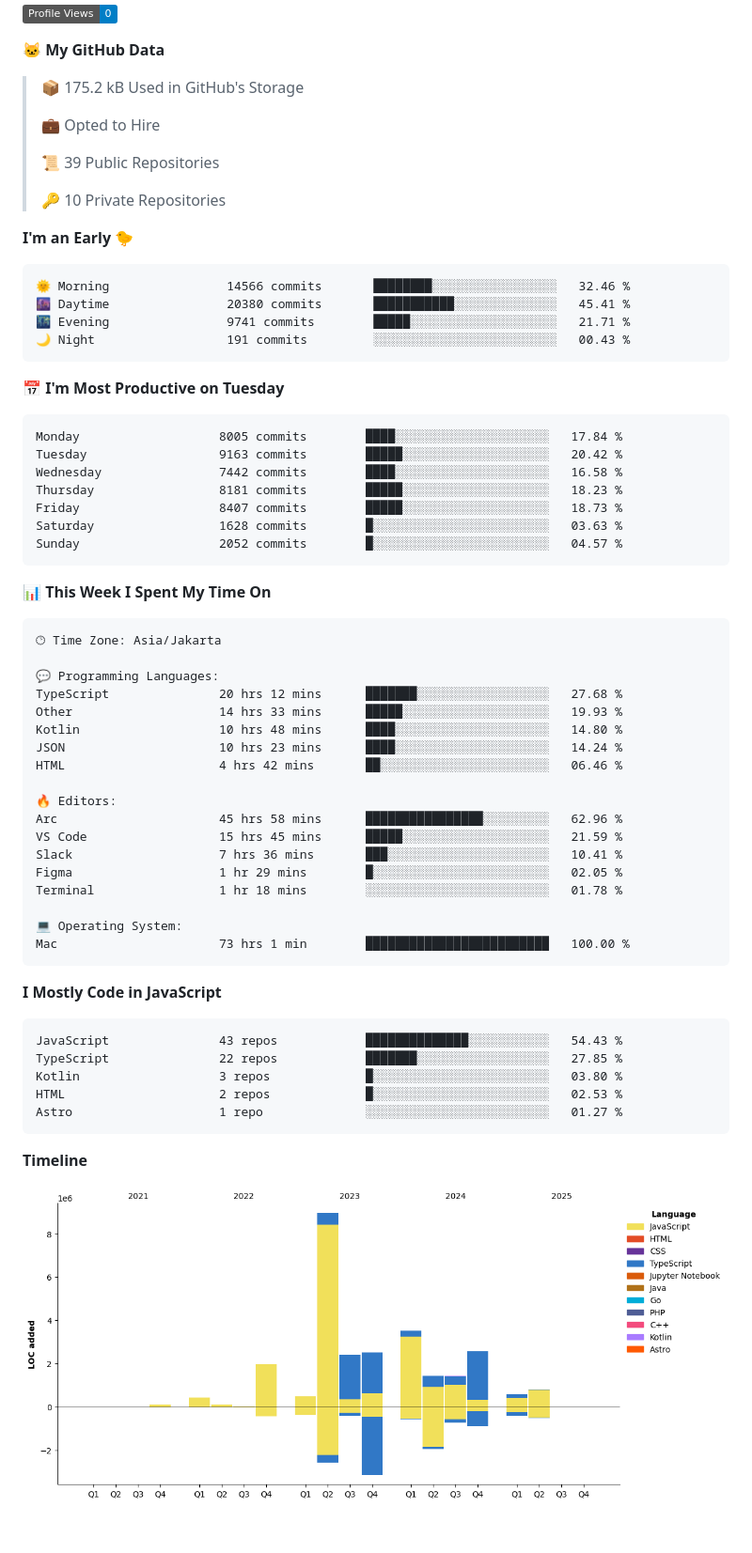
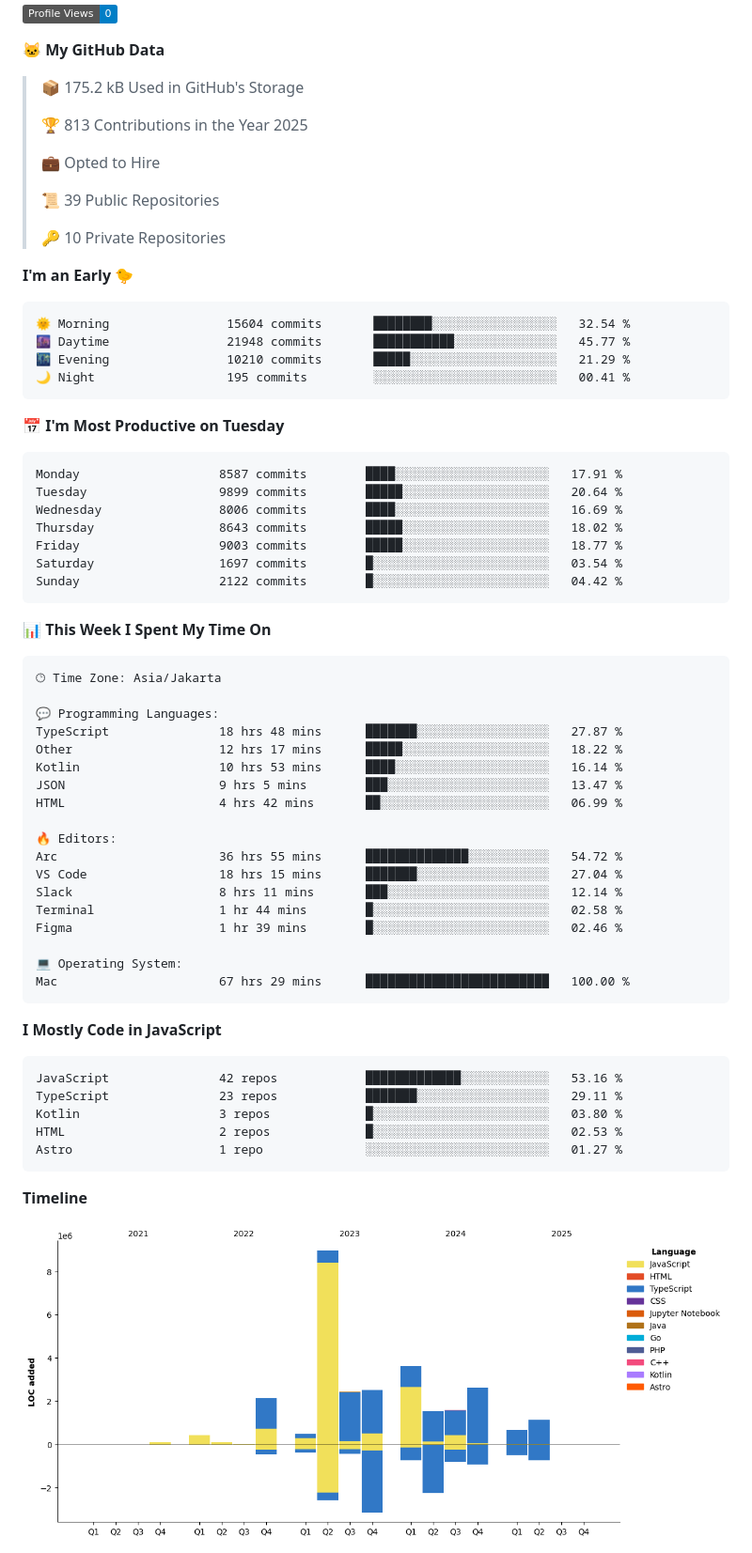
Before and after one commit to khoerulrizal/khoerulrizal, a Markdown page: README.md, the part around one of its changes. Shown at 94% size. Drawn GitHub-style; pictures changed too: assets/bar_graph.png; badges without logos; blank space fills up the shorter version.

Commit message:
Updated with Dev Metrics

````diff
--- a/README.md
+++ b/README.md
@@ -36,6 +36,8 @@ const rizal = {
 **🐱 My GitHub Data**
 
 > 📦 175.2 kB Used in GitHub's Storage
+ >
+> 🏆 813 Contributions in the Year 2025
  >
 > 💼 Opted to Hire
  >
@@ -46,21 +48,21 @@ const rizal = {
 **I'm an Early 🐤**
 
 ```text
-🌞 Morning                14566 commits       ████████░░░░░░░░░░░░░░░░░   32.46 %
-🌆 Daytime                20380 commits       ███████████░░░░░░░░░░░░░░   45.41 %
-🌃 Evening                9741 commits        █████░░░░░░░░░░░░░░░░░░░░   21.71 %
-🌙 Night                  191 commits         ░░░░░░░░░░░░░░░░░░░░░░░░░   00.43 %
+🌞 Morning                15604 commits       ████████░░░░░░░░░░░░░░░░░   32.54 %
+🌆 Daytime                21948 commits       ███████████░░░░░░░░░░░░░░   45.77 %
+🌃 Evening                10210 commits       █████░░░░░░░░░░░░░░░░░░░░   21.29 %
+🌙 Night                  195 commits         ░░░░░░░░░░░░░░░░░░░░░░░░░   00.41 %
 ```
 📅 **I'm Most Productive on Tuesday**
 
 ```text
-Monday                   8005 commits        ████░░░░░░░░░░░░░░░░░░░░░   17.84 %
-Tuesday                  9163 commits        █████░░░░░░░░░░░░░░░░░░░░   20.42 %
-Wednesday                7442 commits        ████░░░░░░░░░░░░░░░░░░░░░   16.58 %
-Thursday                 8181 commits        █████░░░░░░░░░░░░░░░░░░░░   18.23 %
-Friday                   8407 commits        █████░░░░░░░░░░░░░░░░░░░░   18.73 %
-Saturday                 1628 commits        █░░░░░░░░░░░░░░░░░░░░░░░░   03.63 %
-Sunday                   2052 commits        █░░░░░░░░░░░░░░░░░░░░░░░░   04.57 %
+Monday                   8587 commits        ████░░░░░░░░░░░░░░░░░░░░░   17.91 %
+Tuesday                  9899 commits        █████░░░░░░░░░░░░░░░░░░░░   20.64 %
+Wednesday                8006 commits        ████░░░░░░░░░░░░░░░░░░░░░   16.69 %
+Thursday                 8643 commits        █████░░░░░░░░░░░░░░░░░░░░   18.02 %
+Friday                   9003 commits        █████░░░░░░░░░░░░░░░░░░░░   18.77 %
+Saturday                 1697 commits        █░░░░░░░░░░░░░░░░░░░░░░░░   03.54 %
+Sunday                   2122 commits        █░░░░░░░░░░░░░░░░░░░░░░░░   04.42 %
 ```
 
 
@@ -70,28 +72,28 @@ Sunday                   2052 commits        █░░░░░░░░░░
 🕑︎ Time Zone: Asia/Jakarta
 
 💬 Programming Languages:
-TypeScript               20 hrs 12 mins      ███████░░░░░░░░░░░░░░░░░░   27.68 %
-Other                    14 hrs 33 mins      █████░░░░░░░░░░░░░░░░░░░░   19.93 %
-Kotlin                   10 hrs 48 mins      ████░░░░░░░░░░░░░░░░░░░░░   14.80 %
-JSON                     10 hrs 23 mins      ████░░░░░░░░░░░░░░░░░░░░░   14.24 %
-HTML                     4 hrs 42 mins       ██░░░░░░░░░░░░░░░░░░░░░░░   06.46 %
+TypeScript               18 hrs 48 mins      ███████░░░░░░░░░░░░░░░░░░   27.87 %
+Other                    12 hrs 17 mins      █████░░░░░░░░░░░░░░░░░░░░   18.22 %
+Kotlin                   10 hrs 53 mins      ████░░░░░░░░░░░░░░░░░░░░░   16.14 %
+JSON                     9 hrs 5 mins        ███░░░░░░░░░░░░░░░░░░░░░░   13.47 %
+HTML                     4 hrs 42 mins       ██░░░░░░░░░░░░░░░░░░░░░░░   06.99 %
 
 🔥 Editors:
-Arc                      45 hrs 58 mins      ████████████████░░░░░░░░░   62.96 %
-VS Code                  15 hrs 45 mins      █████░░░░░░░░░░░░░░░░░░░░   21.59 %
-Slack                    7 hrs 36 mins       ███░░░░░░░░░░░░░░░░░░░░░░   10.41 %
-Figma                    1 hr 29 mins        █░░░░░░░░░░░░░░░░░░░░░░░░   02.05 %
-Terminal                 1 hr 18 mins        ░░░░░░░░░░░░░░░░░░░░░░░░░   01.78 %
+Arc                      36 hrs 55 mins      ██████████████░░░░░░░░░░░   54.72 %
+VS Code                  18 hrs 15 mins      ███████░░░░░░░░░░░░░░░░░░   27.04 %
+Slack                    8 hrs 11 mins       ███░░░░░░░░░░░░░░░░░░░░░░   12.14 %
+Terminal                 1 hr 44 mins        █░░░░░░░░░░░░░░░░░░░░░░░░   02.58 %
+Figma                    1 hr 39 mins        █░░░░░░░░░░░░░░░░░░░░░░░░   02.46 %
 
 💻 Operating System:
-Mac                      73 hrs 1 min        █████████████████████████   100.00 %
+Mac                      67 hrs 29 mins      █████████████████████████   100.00 %
 ```
 
 **I Mostly Code in JavaScript**
 
 ```text
-JavaScript               43 repos            ██████████████░░░░░░░░░░░   54.43 %
-TypeScript               22 repos            ███████░░░░░░░░░░░░░░░░░░   27.85 %
+JavaScript               42 repos            █████████████░░░░░░░░░░░░   53.16 %
+TypeScript               23 repos            ███████░░░░░░░░░░░░░░░░░░   29.11 %
 Kotlin                   3 repos             █░░░░░░░░░░░░░░░░░░░░░░░░   03.80 %
 HTML                     2 repos             █░░░░░░░░░░░░░░░░░░░░░░░░   02.53 %
 Astro                    1 repo              ░░░░░░░░░░░░░░░░░░░░░░░░░   01.27 %
````
Also changed, not shown: other parts of README.md (+2 -2 lines).
